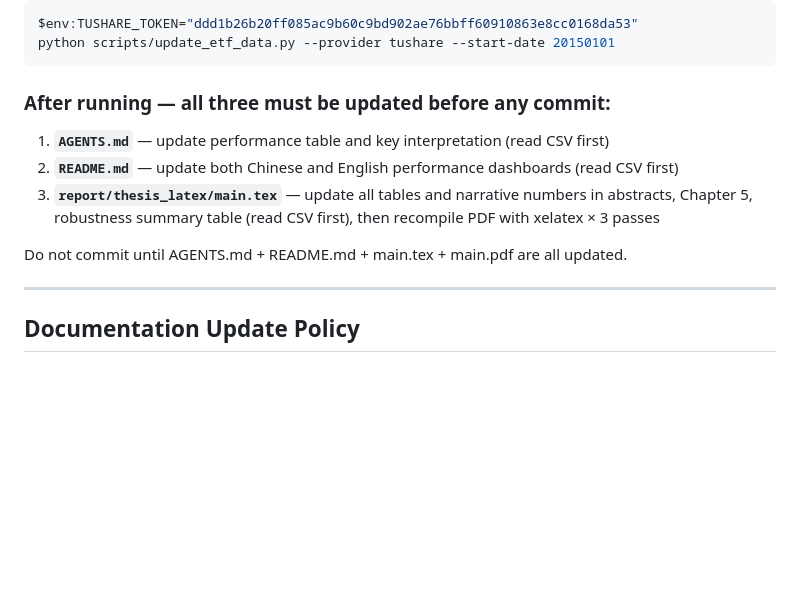
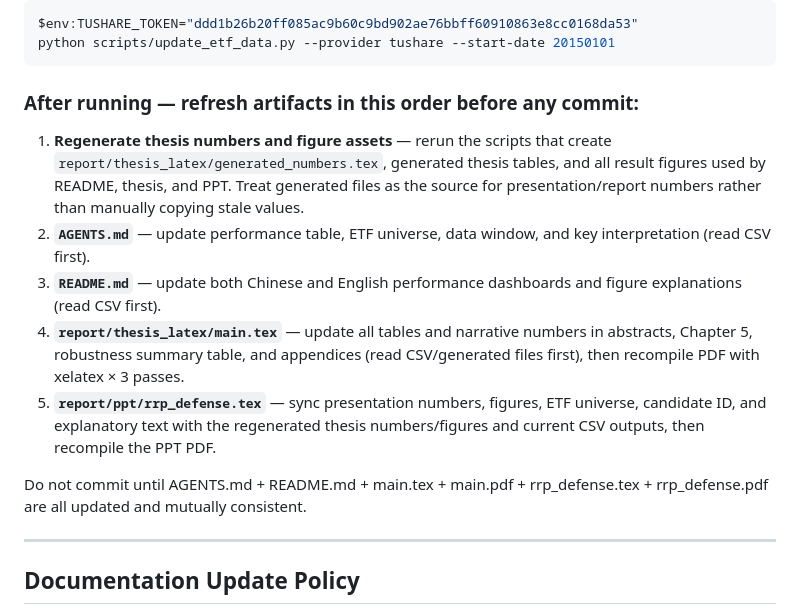
Before and after one commit to ericxuzhesheng/Relaxed-Risk-Parity-Research, a Markdown page: AGENTS.md, the part around the change. Drawn GitHub-style; blank space fills up the shorter version.

Commit message:
docs: clarify artifact refresh workflow

````diff
--- a/AGENTS.md
+++ b/AGENTS.md
@@ -135,12 +135,14 @@ $env:TUSHARE_TOKEN="ddd1b26b20ff085ac9b60c9bd902ae76bbff60910863e8cc0168da53"
 python scripts/update_etf_data.py --provider tushare --start-date 20150101
 ```
 
-### After running — all three must be updated before any commit:
-1. **`AGENTS.md`** — update performance table and key interpretation (read CSV first)
-2. **`README.md`** — update both Chinese and English performance dashboards (read CSV first)
-3. **`report/thesis_latex/main.tex`** — update all tables and narrative numbers in abstracts, Chapter 5, robustness summary table (read CSV first), then recompile PDF with xelatex × 3 passes
+### After running — refresh artifacts in this order before any commit:
+1. **Regenerate thesis numbers and figure assets** — rerun the scripts that create `report/thesis_latex/generated_numbers.tex`, generated thesis tables, and all result figures used by README, thesis, and PPT. Treat generated files as the source for presentation/report numbers rather than manually copying stale values.
+2. **`AGENTS.md`** — update performance table, ETF universe, data window, and key interpretation (read CSV first).
+3. **`README.md`** — update both Chinese and English performance dashboards and figure explanations (read CSV first).
+4. **`report/thesis_latex/main.tex`** — update all tables and narrative numbers in abstracts, Chapter 5, robustness summary table, and appendices (read CSV/generated files first), then recompile PDF with xelatex × 3 passes.
+5. **`report/ppt/rrp_defense.tex`** — sync presentation numbers, figures, ETF universe, candidate ID, and explanatory text with the regenerated thesis numbers/figures and current CSV outputs, then recompile the PPT PDF.
 
-Do not commit until AGENTS.md + README.md + main.tex + main.pdf are all updated.
+Do not commit until AGENTS.md + README.md + main.tex + main.pdf + rrp_defense.tex + rrp_defense.pdf are all updated and mutually consistent.
 
 ---
 
````
